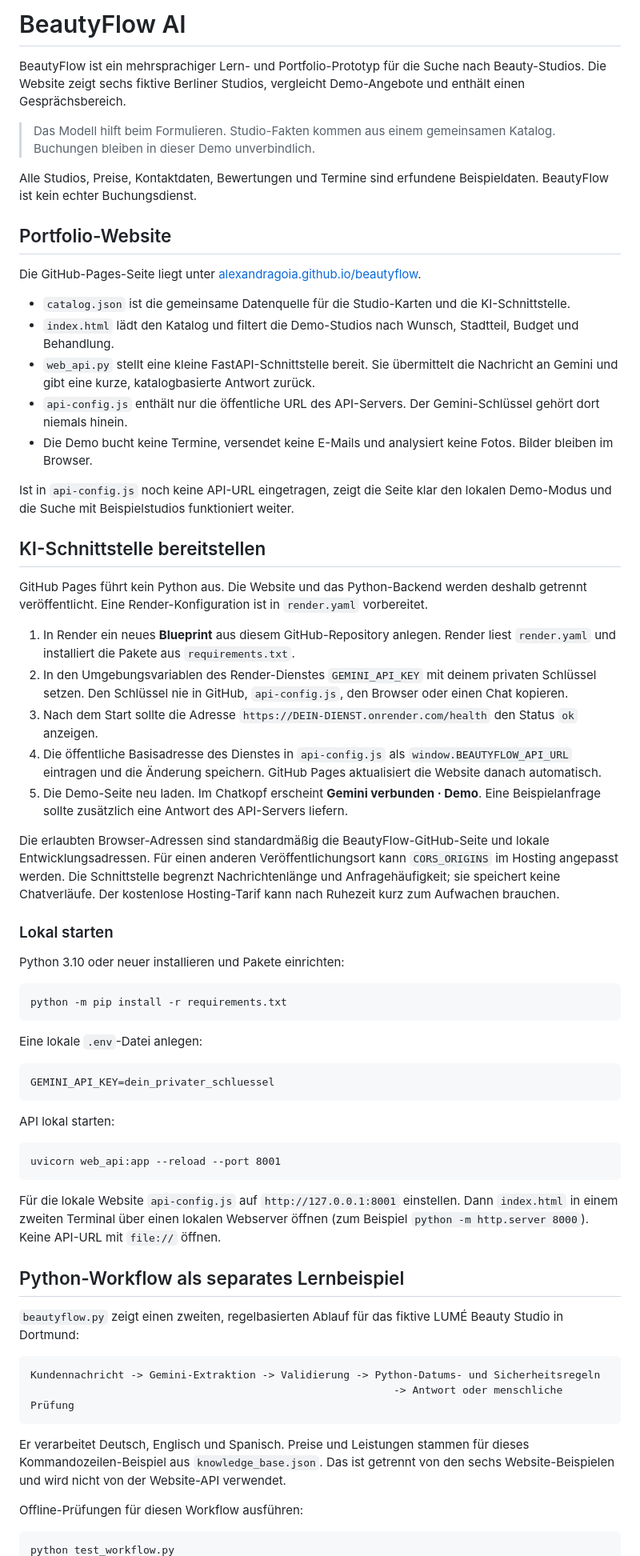
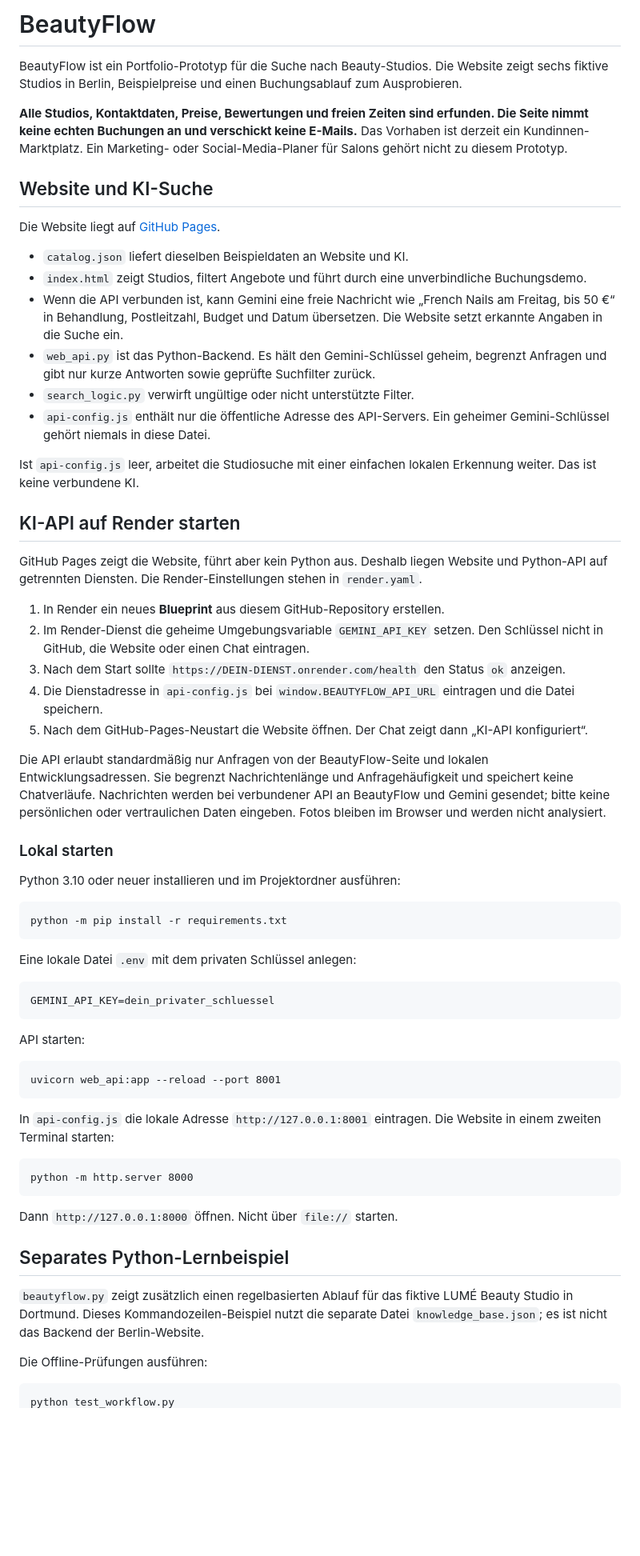
Before and after one commit to alexandragoia/beautyflow, a Markdown page: README.md, the part around one of its changes. Shown at 80% size. Rendered like a GitHub page; blank space fills up the shorter version.

Commit message:
Document BeautyFlow scope, AI filters, privacy, and setup

````diff
--- a/README.md
+++ b/README.md
@@ -1,69 +1,67 @@
-# BeautyFlow AI
+# BeautyFlow
 
-BeautyFlow ist ein mehrsprachiger Lern- und Portfolio-Prototyp für die Suche nach Beauty-Studios. Die Website zeigt sechs fiktive Berliner Studios, vergleicht Demo-Angebote und enthält einen Gesprächsbereich.
+BeautyFlow ist ein Portfolio-Prototyp für die Suche nach Beauty-Studios. Die Website zeigt sechs fiktive Studios in Berlin, Beispielpreise und einen Buchungsablauf zum Ausprobieren.
 
-> Das Modell hilft beim Formulieren. Studio-Fakten kommen aus einem gemeinsamen Katalog. Buchungen bleiben in dieser Demo unverbindlich.
+**Alle Studios, Kontaktdaten, Preise, Bewertungen und freien Zeiten sind erfunden. Die Seite nimmt keine echten Buchungen an und verschickt keine E-Mails.** Das Vorhaben ist derzeit ein Kundinnen-Marktplatz. Ein Marketing- oder Social-Media-Planer für Salons gehört nicht zu diesem Prototyp.
 
-Alle Studios, Preise, Kontaktdaten, Bewertungen und Termine sind erfundene Beispieldaten. BeautyFlow ist kein echter Buchungsdienst.
+## Website und KI-Suche
 
-## Portfolio-Website
+Die Website liegt auf [GitHub Pages](https://alexandragoia.github.io/beautyflow/).
 
-Die GitHub-Pages-Seite liegt unter [alexandragoia.github.io/beautyflow](https://alexandragoia.github.io/beautyflow/).
+- `catalog.json` liefert dieselben Beispieldaten an Website und KI.
+- `index.html` zeigt Studios, filtert Angebote und führt durch eine unverbindliche Buchungsdemo.
+- Wenn die API verbunden ist, kann Gemini eine freie Nachricht wie „French Nails am Freitag, bis 50 €“ in Behandlung, Postleitzahl, Budget und Datum übersetzen. Die Website setzt erkannte Angaben in die Suche ein.
+- `web_api.py` ist das Python-Backend. Es hält den Gemini-Schlüssel geheim, begrenzt Anfragen und gibt nur kurze Antworten sowie geprüfte Suchfilter zurück.
+- `search_logic.py` verwirft ungültige oder nicht unterstützte Filter.
+- `api-config.js` enthält nur die öffentliche Adresse des API-Servers. Ein geheimer Gemini-Schlüssel gehört niemals in diese Datei.
 
-- `catalog.json` ist die gemeinsame Datenquelle für die Studio-Karten und die KI-Schnittstelle.
-- `index.html` lädt den Katalog und filtert die Demo-Studios nach Wunsch, Stadtteil, Budget und Behandlung.
-- `web_api.py` stellt eine kleine FastAPI-Schnittstelle bereit. Sie übermittelt die Nachricht an Gemini und gibt eine kurze, katalogbasierte Antwort zurück.
-- `api-config.js` enthält nur die öffentliche URL des API-Servers. Der Gemini-Schlüssel gehört dort niemals hinein.
-- Die Demo bucht keine Termine, versendet keine E-Mails und analysiert keine Fotos. Bilder bleiben im Browser.
+Ist `api-config.js` leer, arbeitet die Studiosuche mit einer einfachen lokalen Erkennung weiter. Das ist keine verbundene KI.
 
-Ist in `api-config.js` noch keine API-URL eingetragen, zeigt die Seite klar den lokalen Demo-Modus und die Suche mit Beispielstudios funktioniert weiter.
+## KI-API auf Render starten
 
-## KI-Schnittstelle bereitstellen
+GitHub Pages zeigt die Website, führt aber kein Python aus. Deshalb liegen Website und Python-API auf getrennten Diensten. Die Render-Einstellungen stehen in `render.yaml`.
 
-GitHub Pages führt kein Python aus. Die Website und das Python-Backend werden deshalb getrennt veröffentlicht. Eine Render-Konfiguration ist in `render.yaml` vorbereitet.
+1. In Render ein neues **Blueprint** aus diesem GitHub-Repository erstellen.
+2. Im Render-Dienst die geheime Umgebungsvariable `GEMINI_API_KEY` setzen. Den Schlüssel nicht in GitHub, die Website oder einen Chat eintragen.
+3. Nach dem Start sollte `https://DEIN-DIENST.onrender.com/health` den Status `ok` anzeigen.
+4. Die Dienstadresse in `api-config.js` bei `window.BEAUTYFLOW_API_URL` eintragen und die Datei speichern.
+5. Nach dem GitHub-Pages-Neustart die Website öffnen. Der Chat zeigt dann „KI-API konfiguriert“.
 
-1. In Render ein neues **Blueprint** aus diesem GitHub-Repository anlegen. Render liest `render.yaml` und installiert die Pakete aus `requirements.txt`.
-2. In den Umgebungsvariablen des Render-Dienstes `GEMINI_API_KEY` mit deinem privaten Schlüssel setzen. Den Schlüssel nie in GitHub, `api-config.js`, den Browser oder einen Chat kopieren.
-3. Nach dem Start sollte die Adresse `https://DEIN-DIENST.onrender.com/health` den Status `ok` anzeigen.
-4. Die öffentliche Basisadresse des Dienstes in `api-config.js` als `window.BEAUTYFLOW_API_URL` eintragen und die Änderung speichern. GitHub Pages aktualisiert die Website danach automatisch.
-5. Die Demo-Seite neu laden. Im Chatkopf erscheint **Gemini verbunden · Demo**. Eine Beispielanfrage sollte zusätzlich eine Antwort des API-Servers liefern.
-
-Die erlaubten Browser-Adressen sind standardmäßig die BeautyFlow-GitHub-Seite und lokale Entwicklungsadressen. Für einen anderen Veröffentlichungsort kann `CORS_ORIGINS` im Hosting angepasst werden. Die Schnittstelle begrenzt Nachrichtenlänge und Anfragehäufigkeit; sie speichert keine Chatverläufe. Der kostenlose Hosting-Tarif kann nach Ruhezeit kurz zum Aufwachen brauchen.
+Die API erlaubt standardmäßig nur Anfragen von der BeautyFlow-Seite und lokalen Entwicklungsadressen. Sie begrenzt Nachrichtenlänge und Anfragehäufigkeit und speichert keine Chatverläufe. Nachrichten werden bei verbundener API an BeautyFlow und Gemini gesendet; bitte keine persönlichen oder vertraulichen Daten eingeben. Fotos bleiben im Browser und werden nicht analysiert.
 
 ### Lokal starten
 
-Python 3.10 oder neuer installieren und Pakete einrichten:
+Python 3.10 oder neuer installieren und im Projektordner ausführen:
 
 ```text
 python -m pip install -r requirements.txt
 ```
 
-Eine lokale `.env`-Datei anlegen:
+Eine lokale Datei `.env` mit dem privaten Schlüssel anlegen:
 
 ```text
 GEMINI_API_KEY=dein_privater_schluessel
 ```
 
-API lokal starten:
+API starten:
 
 ```text
 uvicorn web_api:app --reload --port 8001
 ```
 
-Für die lokale Website `api-config.js` auf `http://127.0.0.1:8001` einstellen. Dann `index.html` in einem zweiten Terminal über einen lokalen Webserver öffnen (zum Beispiel `python -m http.server 8000`). Keine API-URL mit `file://` öffnen.
-
-## Python-Workflow als separates Lernbeispiel
-
-`beautyflow.py` zeigt einen zweiten, regelbasierten Ablauf für das fiktive LUMÉ Beauty Studio in Dortmund:
+In `api-config.js` die lokale Adresse `http://127.0.0.1:8001` eintragen. Die Website in einem zweiten Terminal starten:
 
 ```text
-Kundennachricht -> Gemini-Extraktion -> Validierung -> Python-Datums- und Sicherheitsregeln
-                                                          -> Antwort oder menschliche Prüfung
+python -m http.server 8000
 ```
 
-Er verarbeitet Deutsch, Englisch und Spanisch. Preise und Leistungen stammen für dieses Kommandozeilen-Beispiel aus `knowledge_base.json`. Das ist getrennt von den sechs Website-Beispielen und wird nicht von der Website-API verwendet.
+Dann `http://127.0.0.1:8000` öffnen. Nicht über `file://` starten.
 
-Offline-Prüfungen für diesen Workflow ausführen:
+## Separates Python-Lernbeispiel
+
+`beautyflow.py` zeigt zusätzlich einen regelbasierten Ablauf für das fiktive LUMÉ Beauty Studio in Dortmund. Dieses Kommandozeilen-Beispiel nutzt die separate Datei `knowledge_base.json`; es ist nicht das Backend der Berlin-Website.
+
+Die Offline-Prüfungen ausführen:
 
 ```text
 python test_workflow.py
````
Also changed, not shown: other parts of README.md (+7 -13 lines).
